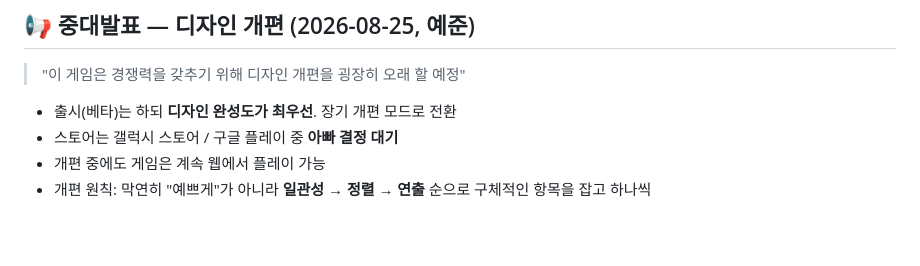
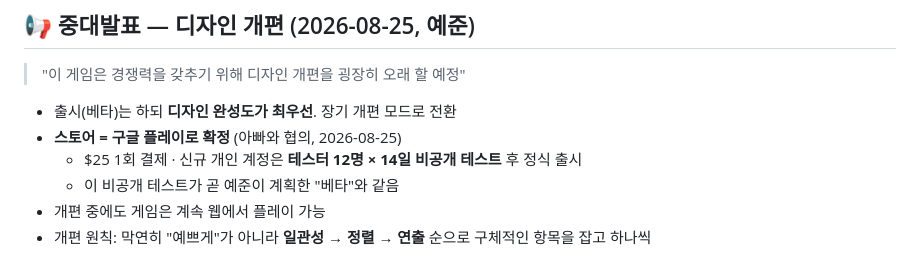
Before and after one commit to kongpot9/dungeon-g, a Markdown page: DESIGN.md, the part around the change. Rendered like a GitHub page; blank space fills up the shorter version.

Commit message:
📢 스토어 확정 — 구글 플레이 (아빠와 협의)

```diff
--- a/DESIGN.md
+++ b/DESIGN.md
@@ -156,7 +156,9 @@
 > "이 게임은 경쟁력을 갖추기 위해 디자인 개편을 굉장히 오래 할 예정"
 
 - 출시(베타)는 하되 **디자인 완성도가 최우선**. 장기 개편 모드로 전환
-- 스토어는 갤럭시 스토어 / 구글 플레이 중 **아빠 결정 대기**
+- **스토어 = 구글 플레이로 확정** (아빠와 협의, 2026-08-25)
+  - $25 1회 결제 · 신규 개인 계정은 **테스터 12명 × 14일 비공개 테스트** 후 정식 출시
+  - 이 비공개 테스트가 곧 예준이 계획한 "베타"와 같음
 - 개편 중에도 게임은 계속 웹에서 플레이 가능
 - 개편 원칙: 막연히 "예쁘게"가 아니라 **일관성 → 정렬 → 연출** 순으로 구체적인 항목을 잡고 하나씩
 
```
